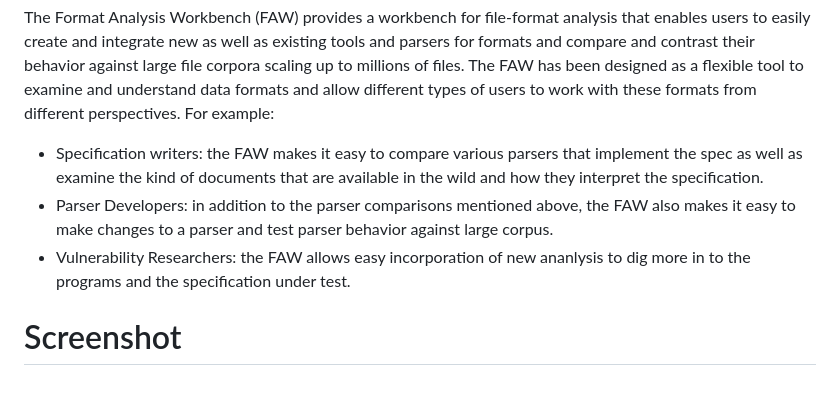
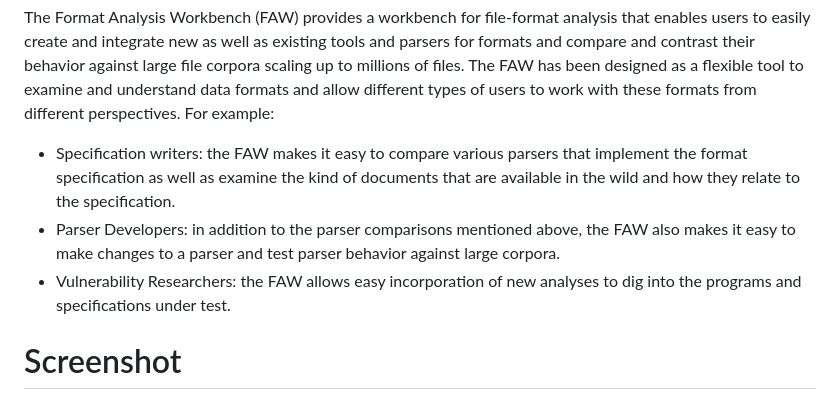
Before and after one commit to GaloisInc/FAW, a Markdown page: README.md, the part around the change. GitHub-like rendering.

Commit message:
More minor README fixes

```diff
--- a/README.md
+++ b/README.md
@@ -31,15 +31,14 @@ examine and understand data formats and allow different types of users
 to work with these formats from different perspectives. For example:
 
 - Specification writers: the FAW makes it easy to compare various
-  parsers that implement the spec as well as examine the kind of
-  documents that are available in the wild and how they interpret the
+  parsers that implement the format specification as well as examine the kind
+  of documents that are available in the wild and how they relate to the
   specification.
 - Parser Developers: in addition to the parser comparisons mentioned
   above, the FAW also makes it easy to make changes to a parser and test
-  parser behavior against large corpus.
+  parser behavior against large corpora.
 - Vulnerability Researchers: the FAW allows easy incorporation of new
-  ananlysis to dig more in to the programs and the specification under
-  test.
+  analyses to dig into the programs and specifications under test.
 
 # Screenshot
 
```
